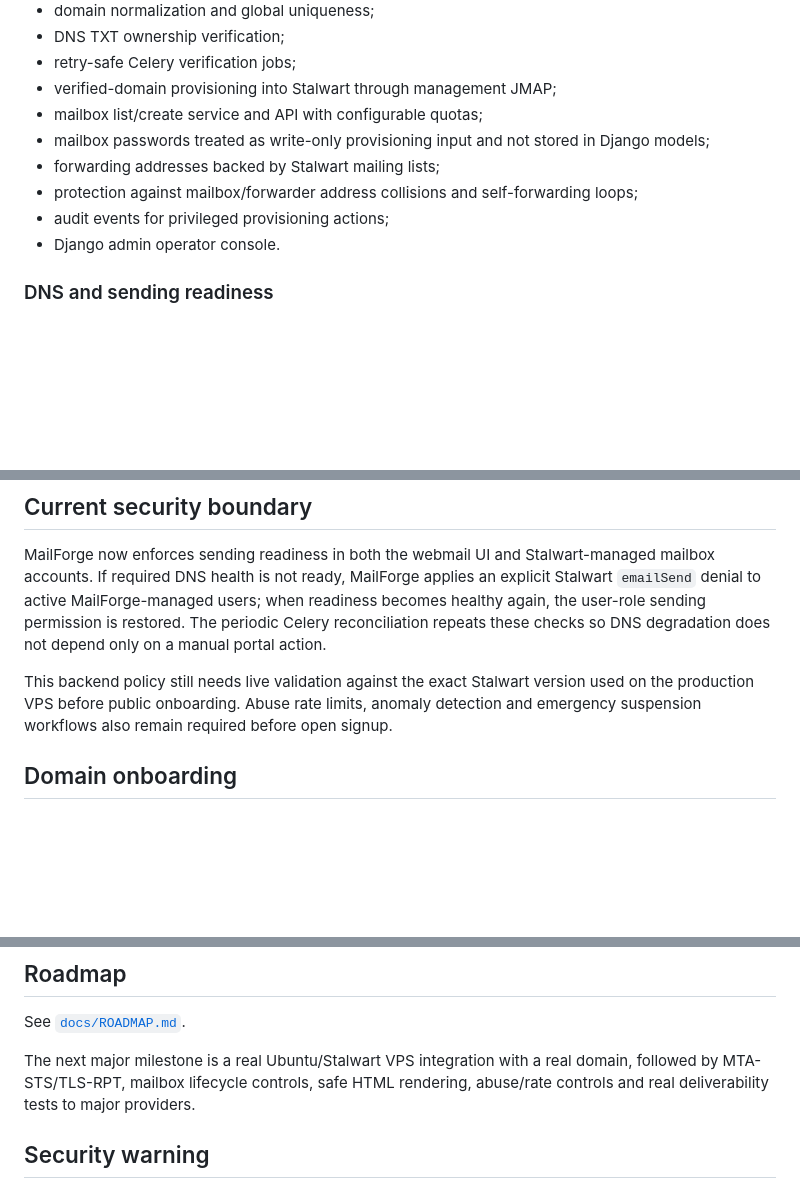
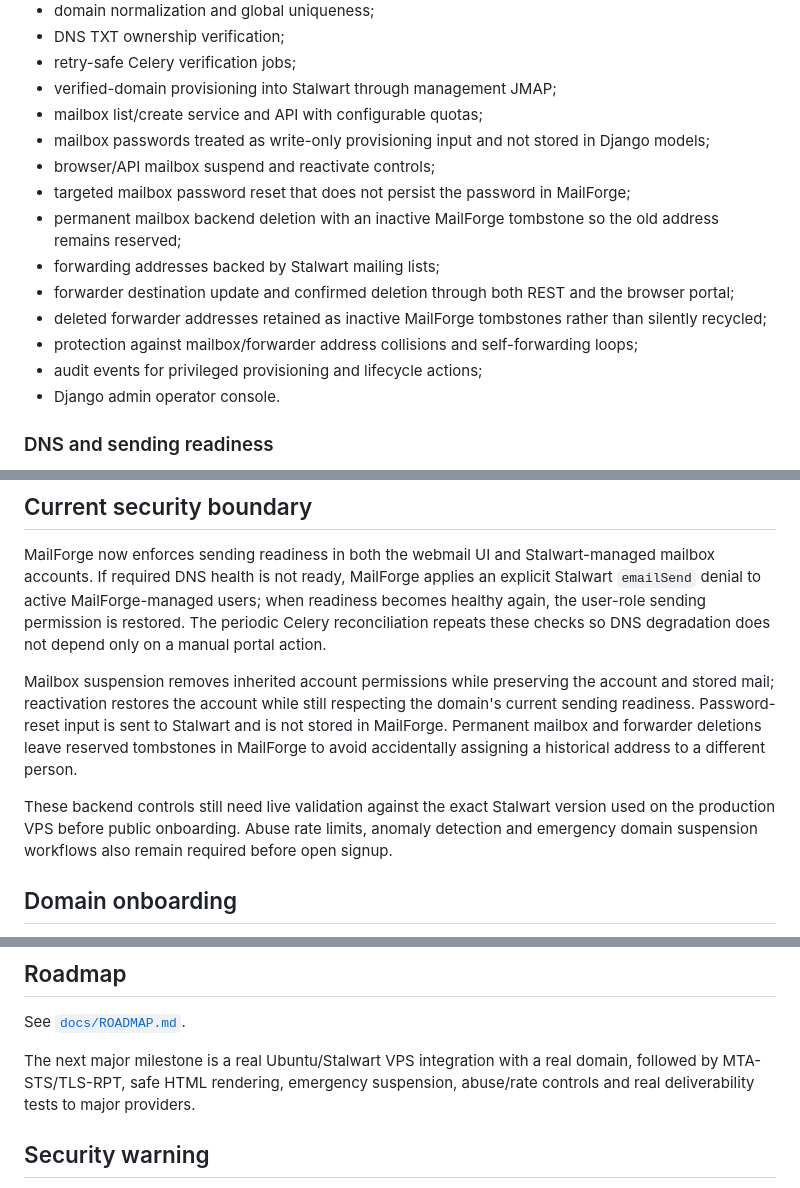
Before and after one commit to birleopold/mailforge-platform, a Markdown page: README.md, 3 parts joined by grey strips. Rendered like a GitHub page; blank space fills up the shorter version.

Commit message:
Document mailbox and forwarder lifecycle controls

```diff
--- a/README.md
+++ b/README.md
@@ -72,9 +72,14 @@ The current `main` branch includes:
 - verified-domain provisioning into Stalwart through management JMAP;
 - mailbox list/create service and API with configurable quotas;
 - mailbox passwords treated as write-only provisioning input and not stored in Django models;
+- browser/API mailbox suspend and reactivate controls;
+- targeted mailbox password reset that does not persist the password in MailForge;
+- permanent mailbox backend deletion with an inactive MailForge tombstone so the old address remains reserved;
 - forwarding addresses backed by Stalwart mailing lists;
+- forwarder destination update and confirmed deletion through both REST and the browser portal;
+- deleted forwarder addresses retained as inactive MailForge tombstones rather than silently recycled;
 - protection against mailbox/forwarder address collisions and self-forwarding loops;
-- audit events for privileged provisioning actions;
+- audit events for privileged provisioning and lifecycle actions;
 - Django admin operator console.
 
 ### DNS and sending readiness
@@ -129,7 +134,9 @@ The current `main` branch includes:
 
 MailForge now enforces sending readiness in both the webmail UI and Stalwart-managed mailbox accounts. If required DNS health is not ready, MailForge applies an explicit Stalwart `emailSend` denial to active MailForge-managed users; when readiness becomes healthy again, the user-role sending permission is restored. The periodic Celery reconciliation repeats these checks so DNS degradation does not depend only on a manual portal action.
 
-This backend policy still needs live validation against the exact Stalwart version used on the production VPS before public onboarding. Abuse rate limits, anomaly detection and emergency suspension workflows also remain required before open signup.
+Mailbox suspension removes inherited account permissions while preserving the account and stored mail; reactivation restores the account while still respecting the domain's current sending readiness. Password-reset input is sent to Stalwart and is not stored in MailForge. Permanent mailbox and forwarder deletions leave reserved tombstones in MailForge to avoid accidentally assigning a historical address to a different person.
+
+These backend controls still need live validation against the exact Stalwart version used on the production VPS before public onboarding. Abuse rate limits, anomaly detection and emergency domain suspension workflows also remain required before open signup.
 
 ## Domain onboarding
 
@@ -182,7 +189,7 @@ Examples are under `deploy/systemd/` and `deploy/nginx/`.
 
 See [`docs/ROADMAP.md`](docs/ROADMAP.md).
 
-The next major milestone is a real Ubuntu/Stalwart VPS integration with a real domain, followed by MTA-STS/TLS-RPT, mailbox lifecycle controls, safe HTML rendering, abuse/rate controls and real deliverability tests to major providers.
+The next major milestone is a real Ubuntu/Stalwart VPS integration with a real domain, followed by MTA-STS/TLS-RPT, safe HTML rendering, emergency suspension, abuse/rate controls and real deliverability tests to major providers.
 
 ## Security warning
 
```
